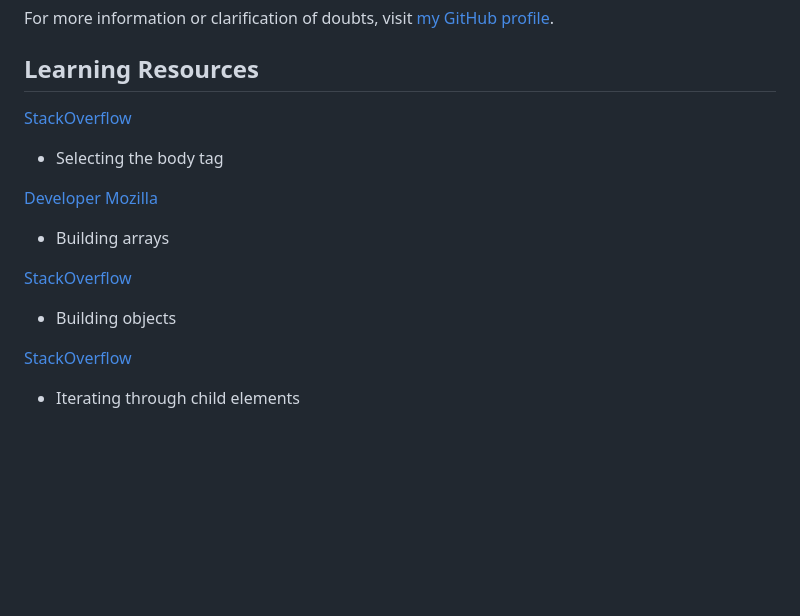
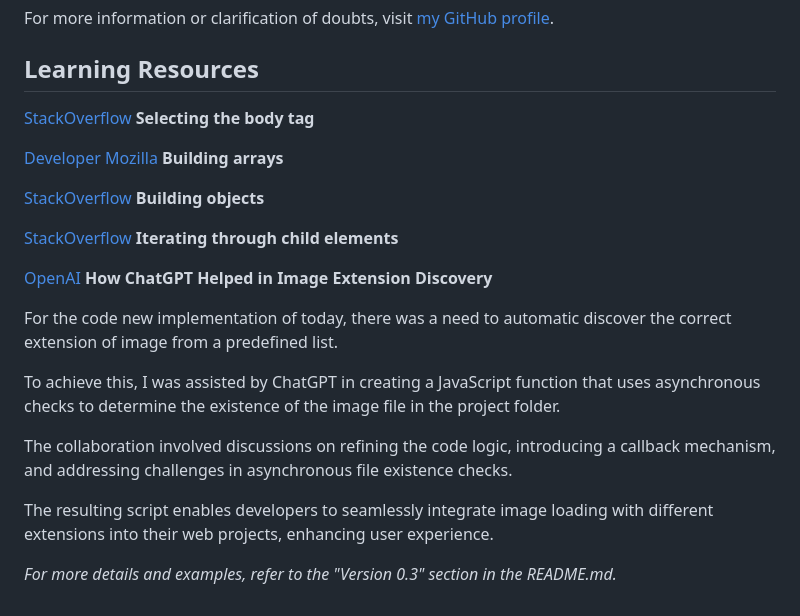
Before and after one commit to webruan/lazy-images, a Markdown page: README.md, the part around the change. Rendered like a GitHub page; blank space fills up the shorter version.

Commit message:
Update README.md
Added ChatGPT help description

```diff
--- a/README.md
+++ b/README.md
@@ -320,13 +320,26 @@ For more information or clarification of doubts, visit [my GitHub profile](https
 ## Learning Resources
 
 [StackOverflow](https://stackoverflow.com/questions/34745048/which-method-is-faster-to-select-body-element)
-* Selecting the body tag
+**Selecting the body tag**
 
 [Developer Mozilla](https://developer.mozilla.org/pt-BR/docs/Web/JavaScript/Reference/Global_Objects/Array)
-* Building arrays
+**Building arrays**
 
 [StackOverflow](https://stackoverflow.com/questions/617036/appending-to-an-object)
-* Building objects
+**Building objects**
 
 [StackOverflow](https://stackoverflow.com/questions/17094230/how-do-i-loop-through-children-objects-in-javascript)
-* Iterating through child elements
+**Iterating through child elements**
+
+[OpenAI](https://chat.openai.com/c/)
+**How ChatGPT Helped in Image Extension Discovery**
+
+For the code new implementation of today, there was a need to automatic discover the correct extension of image from a predefined list.
+
+To achieve this, I was assisted by ChatGPT in creating a JavaScript function that uses asynchronous checks to determine the existence of the image file in the project folder.
+
+The collaboration involved discussions on refining the code logic, introducing a callback mechanism, and addressing challenges in asynchronous file existence checks.
+
+The resulting script enables developers to seamlessly integrate image loading with different extensions into their web projects, enhancing user experience.
+
+*For more details and examples, refer to the "Version 0.3" section in the README.md.*
```
